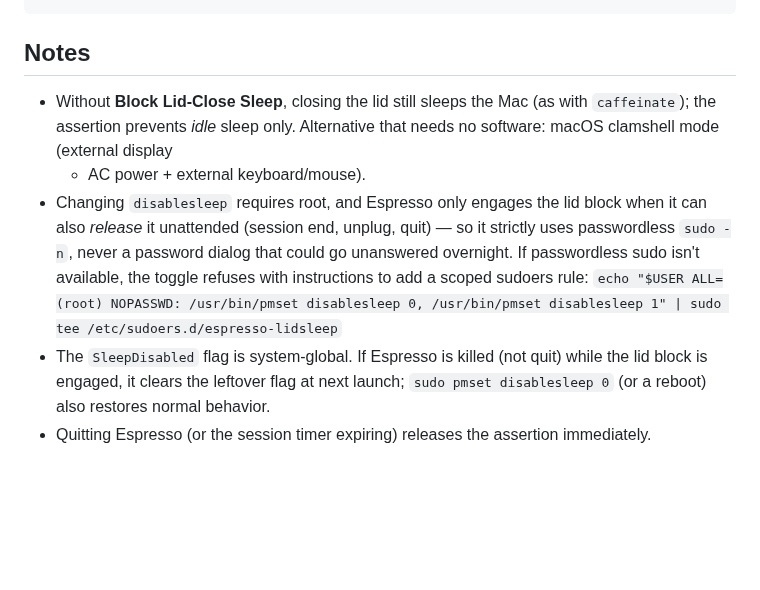
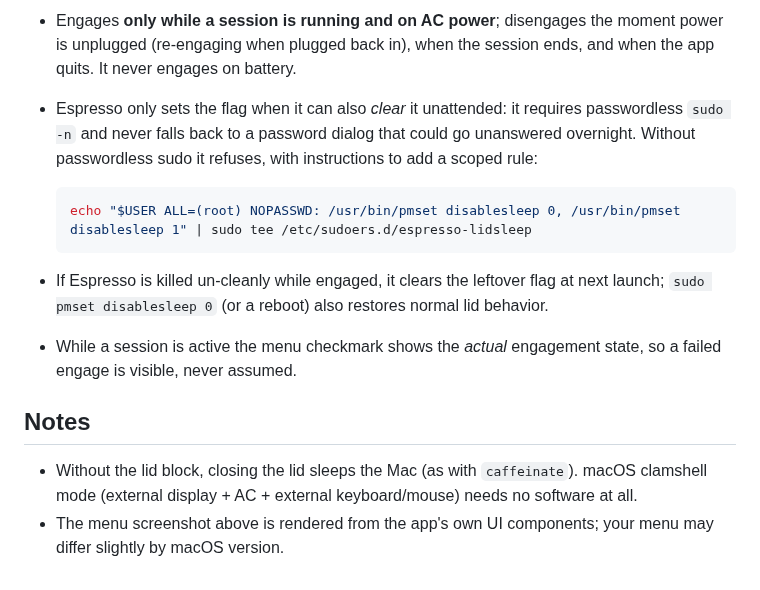
Before and after one commit to caic99/Espresso, a Markdown page: README.md, the part around one of its changes. GitHub-like rendering; blank space fills up the shorter version.

````diff
--- a/README.md
+++ b/README.md
@@ -57,18 +70,25 @@ pmset -g assertions | grep -A2 Espresso
+- Engages **only while a session is running and on AC power**; disengages
+  the moment power is unplugged (re-engaging when plugged back in), when the
+  session ends, and when the app quits. It never engages on battery.
+- Espresso only sets the flag when it can also *clear* it unattended: it
+  requires passwordless `sudo -n` and never falls back to a password dialog
+  that could go unanswered overnight. Without passwordless sudo it refuses,
+  with instructions to add a scoped rule:
+
+  ```bash
+  echo "$USER ALL=(root) NOPASSWD: /usr/bin/pmset disablesleep 0, /usr/bin/pmset disablesleep 1" | sudo tee /etc/sudoers.d/espresso-lidsleep
+  ```
+
+- If Espresso is killed un-cleanly while engaged, it clears the leftover
+  flag at next launch; `sudo pmset disablesleep 0` (or a reboot) also
+  restores normal lid behavior.
+- While a session is active the menu checkmark shows the *actual*
+  engagement state, so a failed engage is visible, never assumed.
 
 ## Notes
 
-- Without **Block Lid-Close Sleep**, closing the lid still sleeps the Mac
-  (as with `caffeinate`); the assertion prevents *idle* sleep only.
-  Alternative that needs no software: macOS clamshell mode (external display
-  + AC power + external keyboard/mouse).
-- Changing `disablesleep` requires root, and Espresso only engages the lid
-  block when it can also *release* it unattended (session end, unplug, quit)
-  — so it strictly uses passwordless `sudo -n`, never a password dialog that
-  could go unanswered overnight. If passwordless sudo isn't available, the
-  toggle refuses with instructions to add a scoped sudoers rule:
-  `echo "$USER ALL=(root) NOPASSWD: /usr/bin/pmset disablesleep 0, /usr/bin/pmset disablesleep 1" | sudo tee /etc/sudoers.d/espresso-lidsleep`
-- The `SleepDisabled` flag is system-global. If Espresso is killed (not quit)
-  while the lid block is engaged, it clears the leftover flag at next launch;
-  `sudo pmset disablesleep 0` (or a reboot) also restores normal behavior.
-- Quitting Espresso (or the session timer expiring) releases the assertion
-  immediately.
+- Without the lid block, closing the lid sleeps the Mac (as with
+  `caffeinate`). macOS clamshell mode (external display + AC + external
+  keyboard/mouse) needs no software at all.
+- The menu screenshot above is rendered from the app's own UI components;
+  your menu may differ slightly by macOS version.
````
Also changed, not shown: other parts of README.md (+42 -29 lines), docs/screenshot.png (added).
